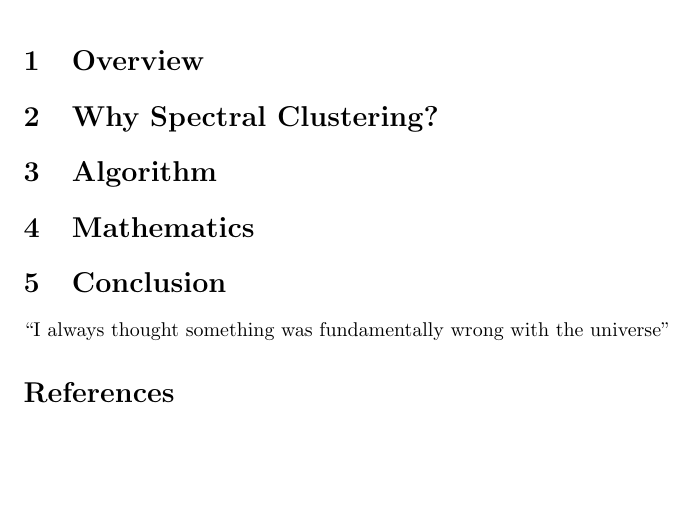
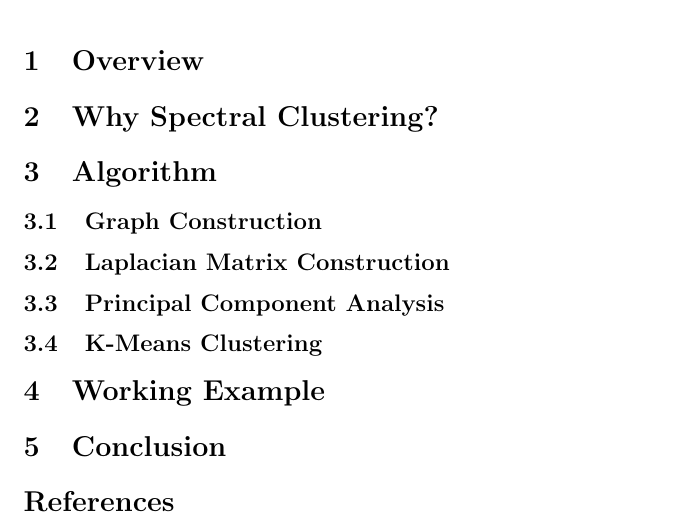
Before and after one commit to akshathjain/MarkovChains, a LaTeX document (SpectralClusteringPaper.tex): part of the page, cut so that both start at the same text, the shorter picture padded with empty space. Compiled offline with pdfLaTeX.

Commit message:
added basic paper outline

```diff
--- a/SpectralClusteringWriteup.tex
+++ b/SpectralClusteringPaper.tex
@@ -2,7 +2,7 @@
 \usepackage[utf8]{inputenc}
 
 \title{Spectral Clustering}
-\author{Akshath Jain & Deepayan Patra}
+\author{Akshath Jain \& Deepayan Patra}
 \date{December 2018}
 
 \usepackage{natbib}
@@ -17,11 +17,14 @@
 \section{Why Spectral Clustering?}
 
 \section{Algorithm}
+\subsection{Graph Construction}
+\subsection{Laplacian Matrix Construction}
+\subsection{Principal Component Analysis}
+\subsection{K-Means Clustering}
 
-\section{Mathematics}
+\section{Working Example}
 
 \section{Conclusion}
-``I always thought something was fundamentally wrong with the universe''
 
 \bibliographystyle{plain}
 \bibliography{references}
```
Also changed, not shown: SpectralClusteringPaper.tex (2 more changed lines).
